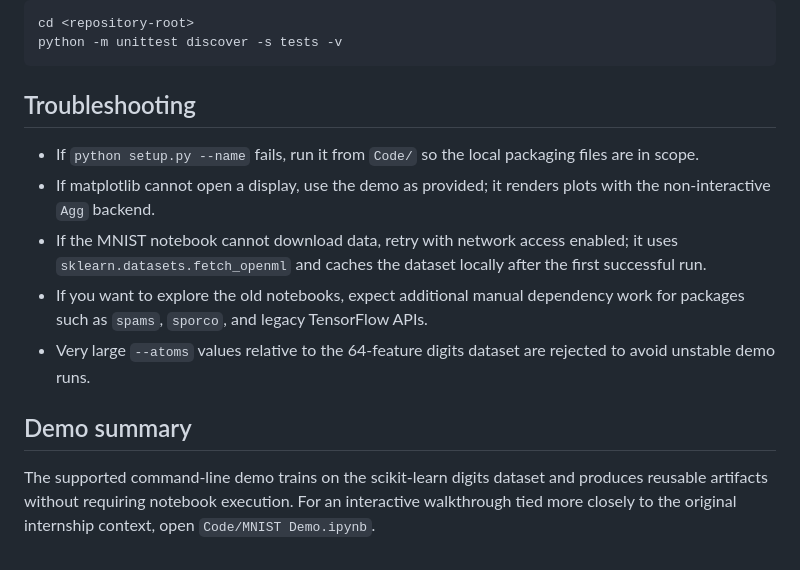
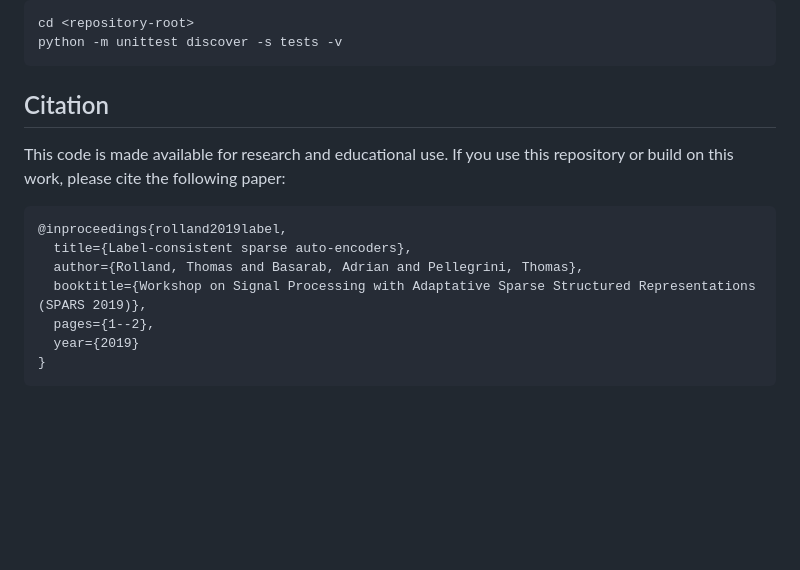
Before and after one commit to Usanter/SparseCoding, a Markdown page: README.md, the part around the change. Drawn GitHub-style; blank space fills up the shorter version.

````diff
--- a/README.md
+++ b/README.md
@@ -95,14 +95,16 @@ cd <repository-root>
 python -m unittest discover -s tests -v
 ```
 
-## Troubleshooting
+## Citation
 
-- If `python setup.py --name` fails, run it from `Code/` so the local packaging files are in scope.
-- If matplotlib cannot open a display, use the demo as provided; it renders plots with the non-interactive `Agg` backend.
-- If the MNIST notebook cannot download data, retry with network access enabled; it uses `sklearn.datasets.fetch_openml` and caches the dataset locally after the first successful run.
-- If you want to explore the old notebooks, expect additional manual dependency work for packages such as `spams`, `sporco`, and legacy TensorFlow APIs.
-- Very large `--atoms` values relative to the 64-feature digits dataset are rejected to avoid unstable demo runs.
+This code is made available for research and educational use. If you use this repository or build on this work, please cite the following paper:
 
-## Demo summary
-
-The supported command-line demo trains on the scikit-learn digits dataset and produces reusable artifacts without requiring notebook execution. For an interactive walkthrough tied more closely to the original internship context, open `Code/MNIST Demo.ipynb`.
+```bibtex
+@inproceedings{rolland2019label,
+  title={Label-consistent sparse auto-encoders},
+  author={Rolland, Thomas and Basarab, Adrian and Pellegrini, Thomas},
+  booktitle={Workshop on Signal Processing with Adaptative Sparse Structured Representations (SPARS 2019)},
+  pages={1--2},
+  year={2019}
+}
+```
````
